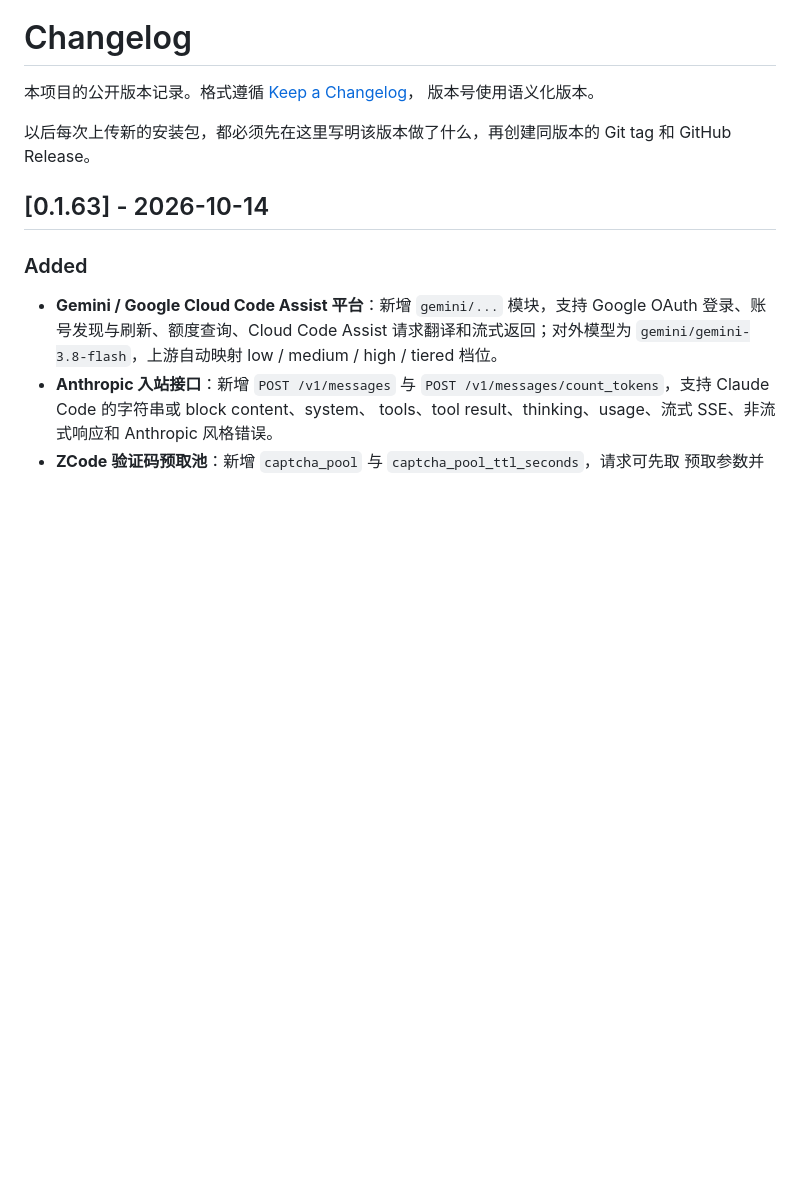
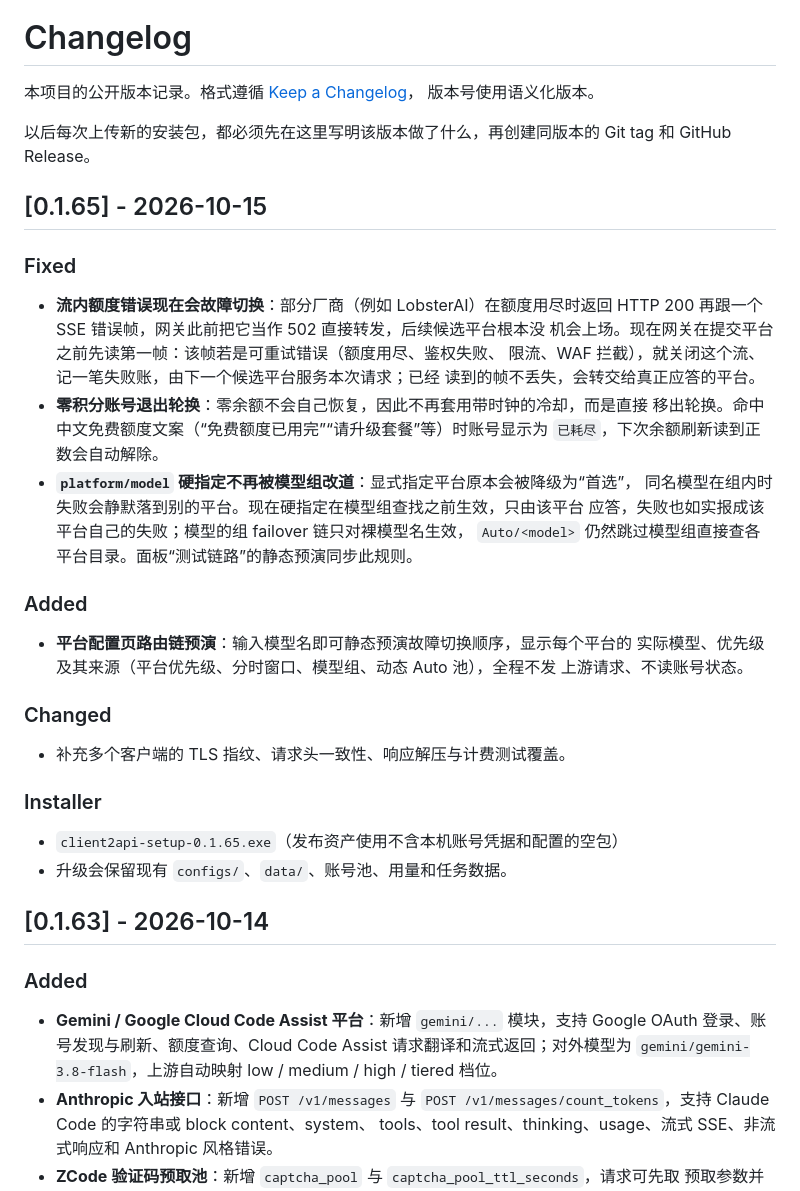
Before and after one commit to Cvencent/client2api, a Markdown page: CHANGELOG.md, the part around the change. Drawn GitHub-style; blank space fills up the shorter version.

Commit message:
docs: record v0.1.65 routing fixes and the route-plan preview

```diff
--- a/CHANGELOG.md
+++ b/CHANGELOG.md
@@ -5,6 +5,38 @@
 
 以后每次上传新的安装包，都必须先在这里写明该版本做了什么，再创建同版本的 Git tag
 和 GitHub Release。
+
+## [0.1.65] - 2026-10-15
+
+### Fixed
+
+- **流内额度错误现在会故障切换**：部分厂商（例如 LobsterAI）在额度用尽时返回
+  HTTP 200 再跟一个 SSE 错误帧，网关此前把它当作 502 直接转发，后续候选平台根本没
+  机会上场。现在网关在提交平台之前先读第一帧：该帧若是可重试错误（额度用尽、鉴权失败、
+  限流、WAF 拦截），就关闭这个流、记一笔失败账，由下一个候选平台服务本次请求；已经
+  读到的帧不丢失，会转交给真正应答的平台。
+- **零积分账号退出轮换**：零余额不会自己恢复，因此不再套用带时钟的冷却，而是直接
+  移出轮换。命中中文免费额度文案（“免费额度已用完”“请升级套餐”等）时账号显示为
+  `已耗尽`，下次余额刷新读到正数会自动解除。
+- **`platform/model` 硬指定不再被模型组改道**：显式指定平台原本会被降级为“首选”，
+  同名模型在组内时失败会静默落到别的平台。现在硬指定在模型组查找之前生效，只由该平台
+  应答，失败也如实报成该平台自己的失败；模型的组 failover 链只对裸模型名生效，
+  `Auto/<model>` 仍然跳过模型组直接查各平台目录。面板“测试链路”的静态预演同步此规则。
+
+### Added
+
+- **平台配置页路由链预演**：输入模型名即可静态预演故障切换顺序，显示每个平台的
+  实际模型、优先级及其来源（平台优先级、分时窗口、模型组、动态 Auto 池），全程不发
+  上游请求、不读账号状态。
+
+### Changed
+
+- 补充多个客户端的 TLS 指纹、请求头一致性、响应解压与计费测试覆盖。
+
+### Installer
+
+- `client2api-setup-0.1.65.exe`（发布资产使用不含本机账号凭据和配置的空包）
+- 升级会保留现有 `configs/`、`data/`、账号池、用量和任务数据。
 
 ## [0.1.63] - 2026-10-14
 
```
